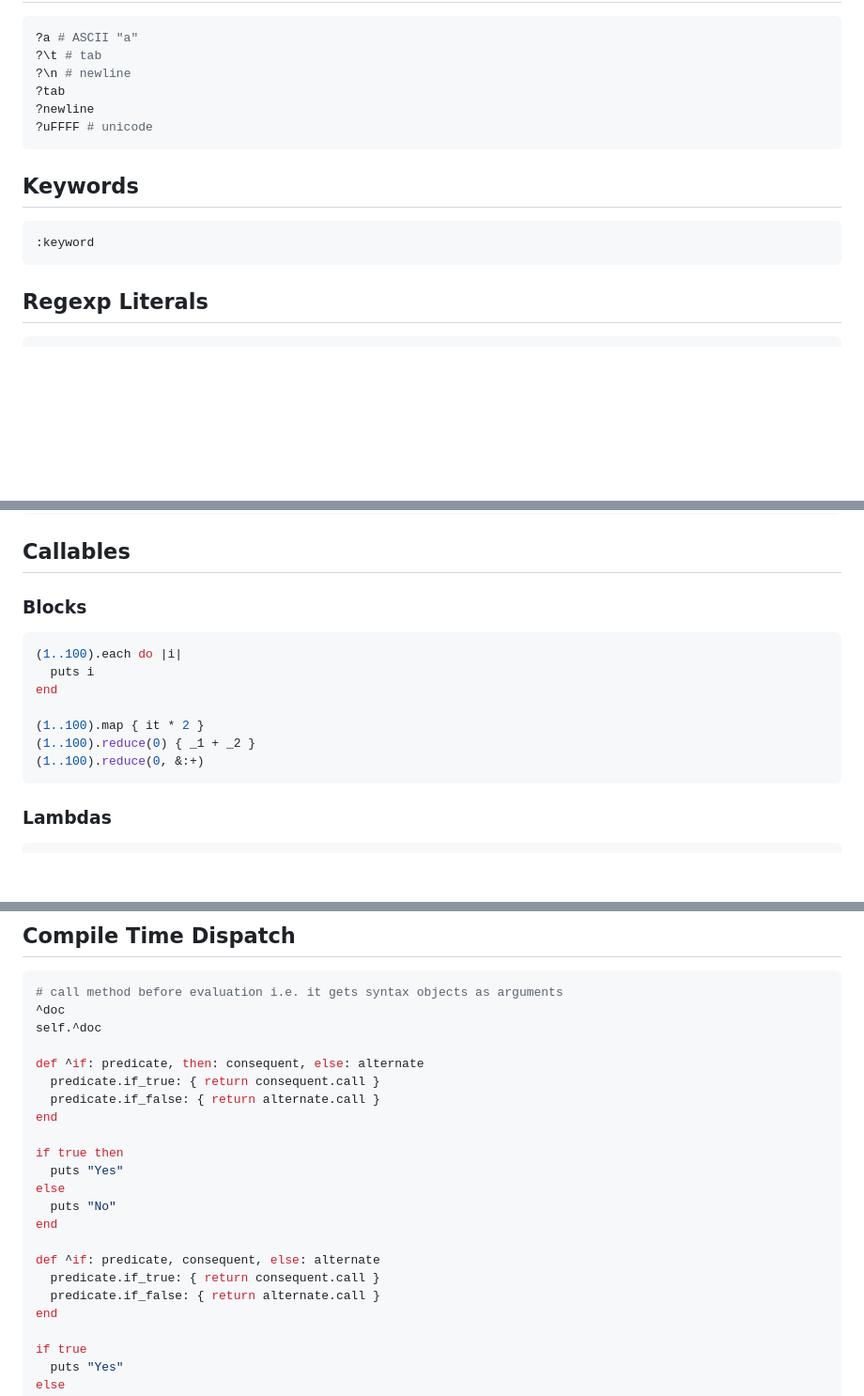
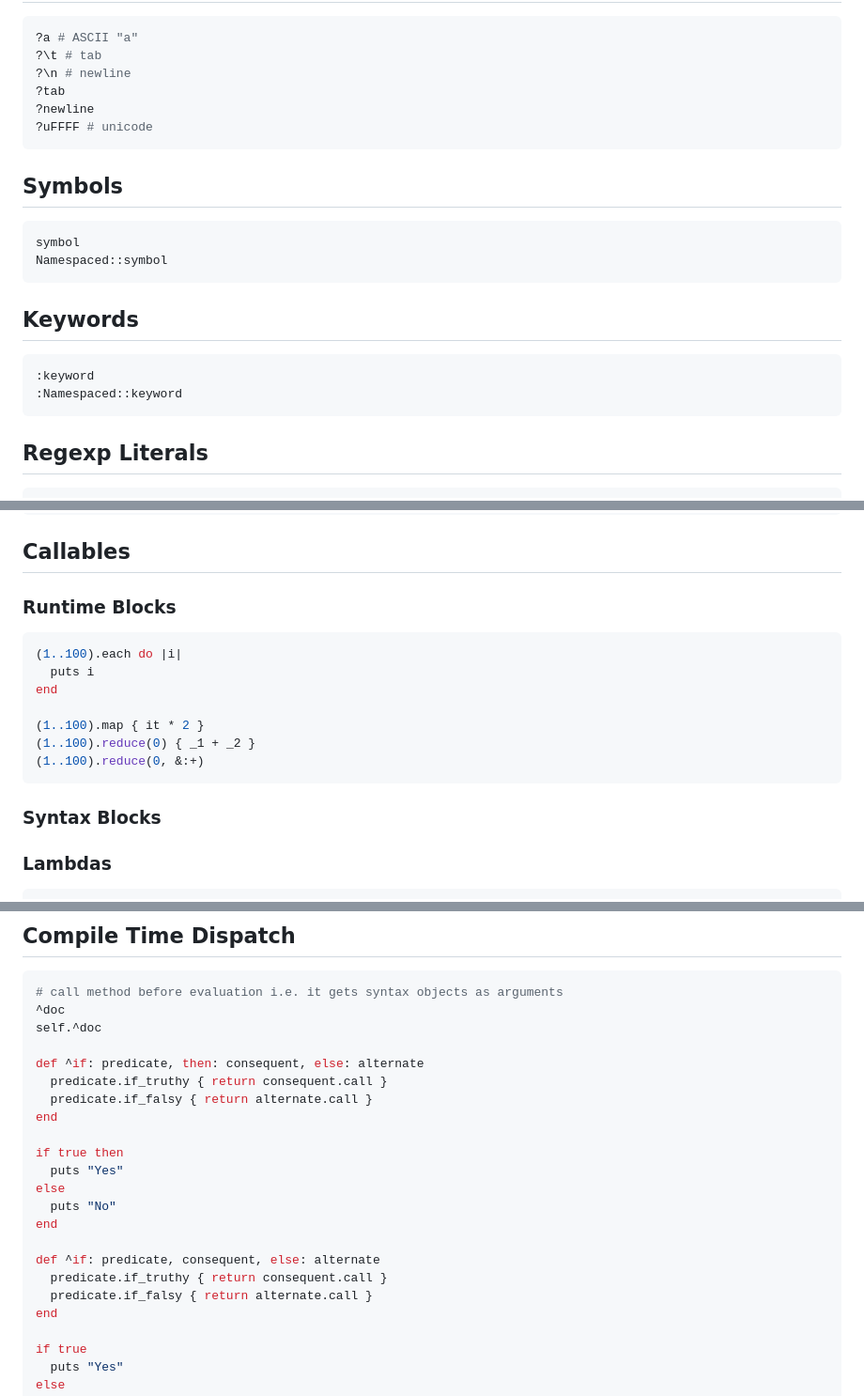
Before and after one commit to delonnewman/morphic, a Markdown page: SYNTAX.md, 3 parts joined by grey strips. Shown: that part at 94% size. Rendered like a GitHub page; blank space fills up the shorter version.

````diff
--- a/SYNTAX.md
+++ b/SYNTAX.md
@@ -33,10 +33,18 @@
 ?uFFFF # unicode
 ```
 
+## Symbols
+
+```ruby
+symbol
+Namespaced::symbol
+```
+
 ## Keywords
 
 ```ruby
 :keyword
+:Namespaced::keyword
 ```
 
 ## Regexp Literals
@@ -132,7 +140,7 @@ Programmable quote syntax
 
 ## Callables
 
-### Blocks
+### Runtime Blocks
 
 ```ruby
 (1..100).each do |i|
@@ -143,6 +151,8 @@ end
 (1..100).reduce(0) { _1 + _2 }
 (1..100).reduce(0, &:+)
 ```
+
+### Syntax Blocks
 
 ### Lambdas
 
@@ -175,8 +185,8 @@ Math.sum(1, 2, 3) # variably parameterized message
 self.^doc
 
 def ^if: predicate, then: consequent, else: alternate
-  predicate.if_true: { return consequent.call }
-  predicate.if_false: { return alternate.call }
+  predicate.if_truthy { return consequent.call }
+  predicate.if_falsy { return alternate.call }
 end
 
 if true then
@@ -186,8 +196,8 @@ else
 end
 
 def ^if: predicate, consequent, else: alternate
-  predicate.if_true: { return consequent.call }
-  predicate.if_false: { return alternate.call }
+  predicate.if_truthy { return consequent.call }
+  predicate.if_falsy { return alternate.call }
 end
 
 if true
````
